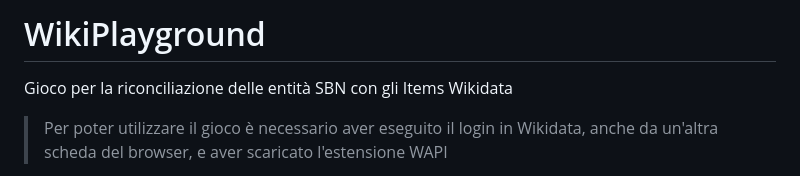
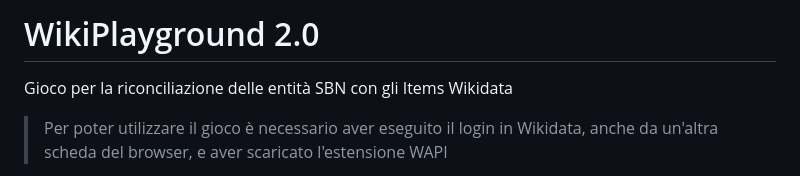
Before and after one commit to labaib/WikiPlayground2.0, a Markdown page: README.md, the part around the change. Drawn GitHub-style.

```diff
--- a/README.md
+++ b/README.md
@@ -1,4 +1,4 @@
-# WikiPlayground
+# WikiPlayground 2.0
 Gioco per la riconciliazione delle entità SBN con gli Items Wikidata
 
 > Per poter utilizzare il gioco è necessario aver eseguito il login in Wikidata, anche da un'altra scheda del browser, e aver scaricato l'estensione WAPI
```
